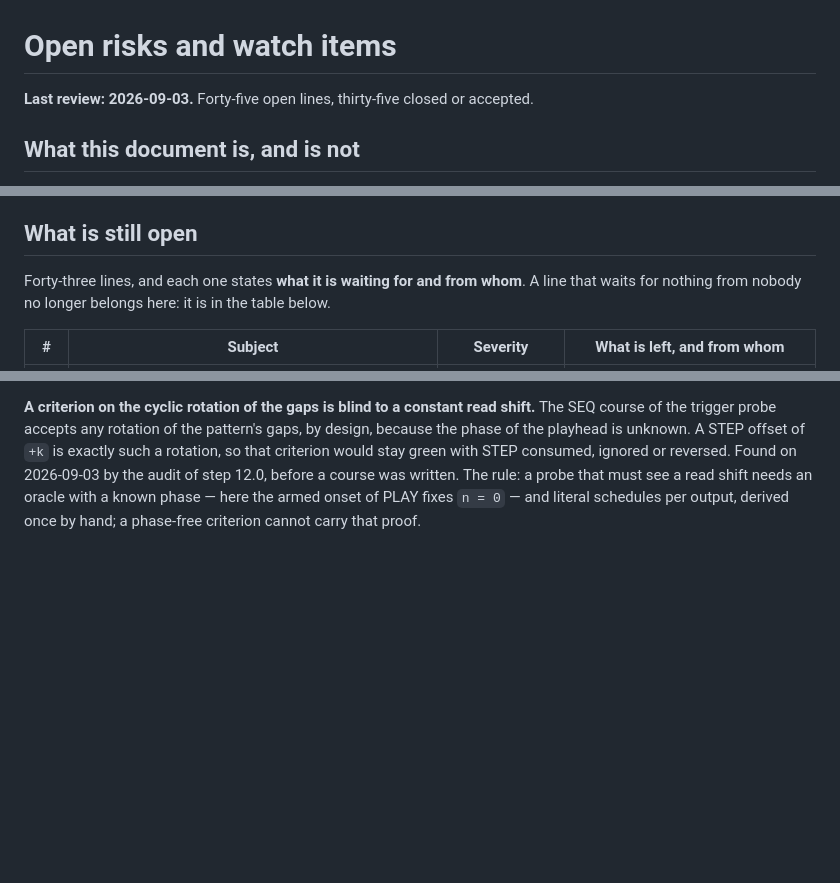
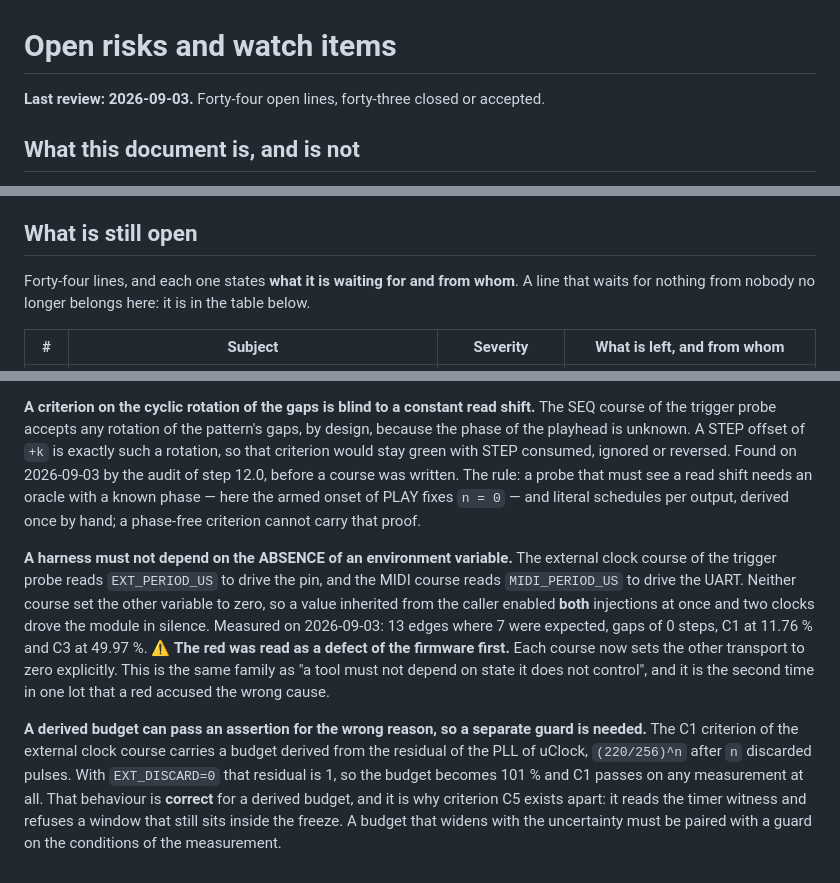
Before and after one commit to hellomathieu/gravity-flexseq, a Markdown page: docs/open-risks.md, 3 parts joined by grey strips. GitHub-like rendering; blank space fills up the shorter version.

Commit message:
docs: one external rate is guarded, and the SRC field holds six values
Lot XCLK leaves a coverage debt, and it becomes line 82. Only extclock at input
PPQN 24 joined the nominal pass. The freeze of defect 12 makes PPQN 4, 2 and 1
need 31, 50 and 87 seconds against 15, and the midiclock course is on demand for
the same reason. All five courses were green at the closure, so nothing is known
to be broken; what is missing is the guard against a later regression.

Two method rules come from the lot. A harness must not depend on the ABSENCE of
an environment variable: the two clock transports injected at once and the red
was read as a defect of the firmware first. And a derived budget can pass for
the wrong reason, so it needs a separate guard on the conditions.

The header counts are corrected to the measured 44 open and 43 closed.

PRD section 16 said the SRC field merged the clock source into FIVE values. The
code holds SIX, MIDI included, and section 8.1 of the same document already said
six. docs/original-conformity.md line 61 said six as well, so the PRD
contradicted itself and both other sources.

```diff
--- a/docs/open-risks.md
+++ b/docs/open-risks.md
@@ -1,6 +1,6 @@
 # Open risks and watch items
 
-**Last review: 2026-09-03.** Forty-five open lines, thirty-five closed or accepted.
+**Last review: 2026-09-03.** Forty-four open lines, forty-three closed or accepted.
 
 ## What this document is, and is not
 
@@ -19,7 +19,7 @@ either closed without anyone noting it, or accepted without anyone saying so.
 
 ## What is still open
 
-Forty-three lines, and each one states **what it is waiting for and from whom**. A line
+Forty-four lines, and each one states **what it is waiting for and from whom**. A line
 that waits for nothing from nobody no longer belongs here: it is in the table
 below.
 
@@ -751,3 +752,24 @@ ignored or reversed. Found on 2026-09-03 by the audit of step 12.0, before a cou
 was written. The rule: a probe that must see a read shift needs an oracle with a
 known phase — here the armed onset of PLAY fixes `n = 0` — and literal schedules per
 output, derived once by hand; a phase-free criterion cannot carry that proof.
+
+**A harness must not depend on the ABSENCE of an environment variable.** The
+external clock course of the trigger probe reads `EXT_PERIOD_US` to drive the
+pin, and the MIDI course reads `MIDI_PERIOD_US` to drive the UART. Neither
+course set the other variable to zero, so a value inherited from the caller
+enabled **both** injections at once and two clocks drove the module in silence.
+Measured on 2026-09-03: 13 edges where 7 were expected, gaps of 0 steps, C1 at
+11.76 % and C3 at 49.97 %. ⚠️ **The red was read as a defect of the firmware
+first.** Each course now sets the other transport to zero explicitly. This is
+the same family as "a tool must not depend on state it does not control", and it
+is the second time in one lot that a red accused the wrong cause.
+
+**A derived budget can pass an assertion for the wrong reason, so a separate
+guard is needed.** The C1 criterion of the external clock course carries a
+budget derived from the residual of the PLL of uClock, `(220/256)^n` after `n`
+discarded pulses. With `EXT_DISCARD=0` that residual is 1, so the budget becomes
+101 % and C1 passes on any measurement at all. That behaviour is **correct** for
+a derived budget, and it is why criterion C5 exists apart: it reads the timer
+witness and refuses a window that still sits inside the freeze. A budget that
+widens with the uncertainty must be paired with a guard on the conditions of the
+measurement.
```
Also changed, not shown: other parts of docs/open-risks.md (+1 -0 lines), PRD.md (+1 -1 lines).
